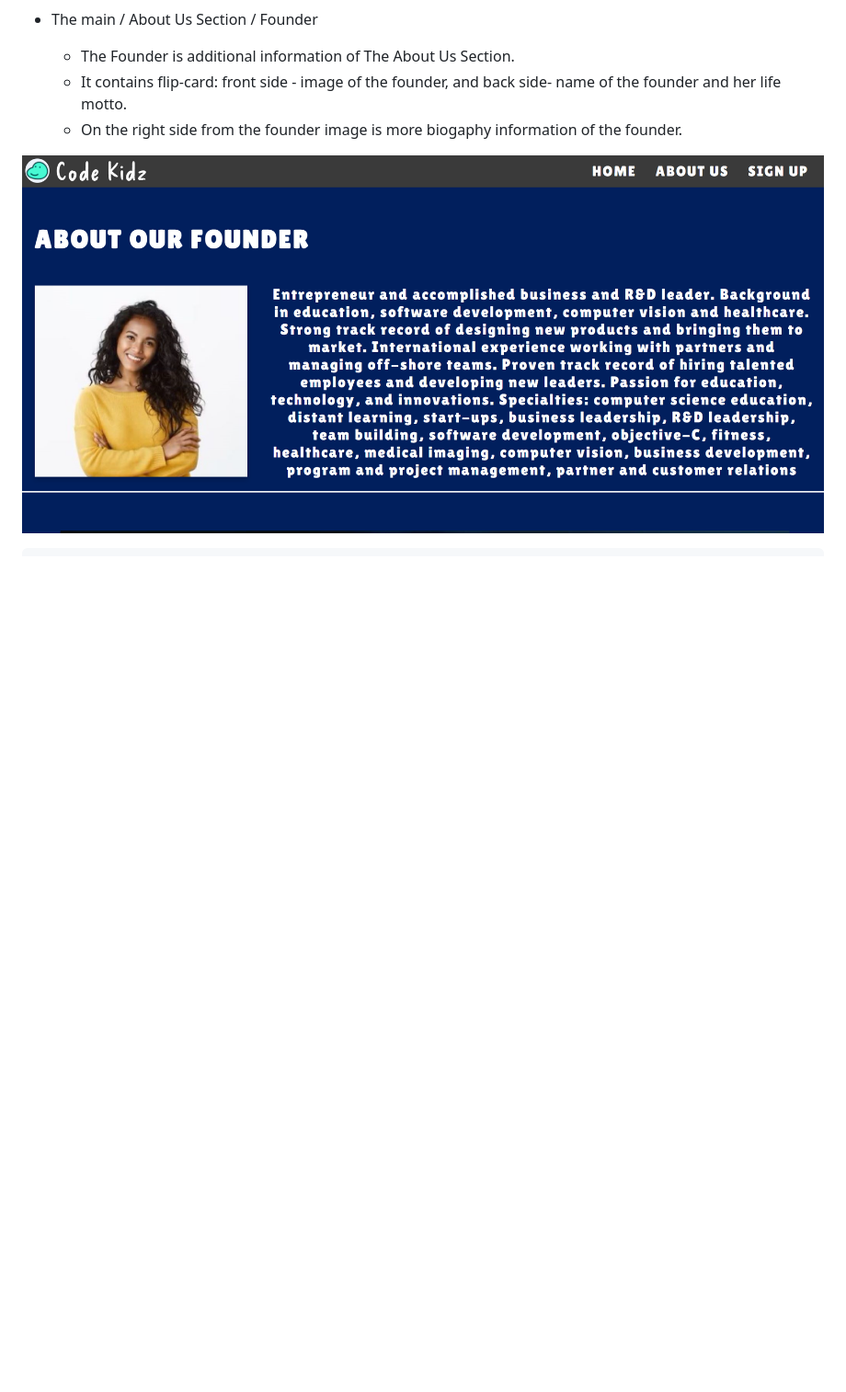
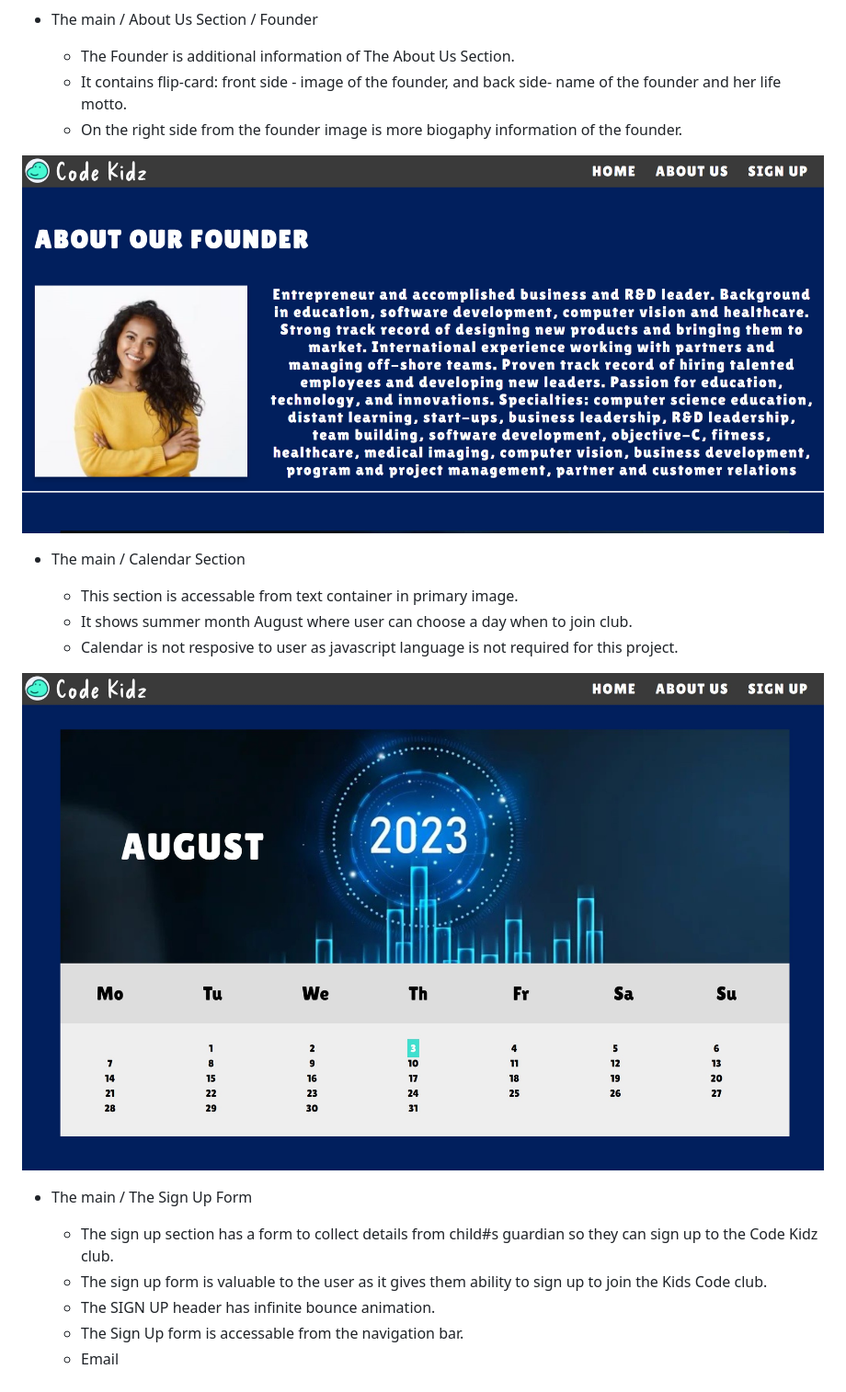
Before and after one commit to adamolnar/Portfolio_1_CodeDino, a Markdown page: README.md, the part around the change printed below. Shown: that part at 92% size. Rendered like a GitHub page; blank space fills up the shorter version.

```diff
--- a/README.md
+++ b/README.md
@@ -57,6 +59,27 @@ This website targets parents and children who want to learn more about coding.
 ![screenshot of founder](/assets/images/Screenshot_founder.png)
 
 
+* The main / Calendar Section
+
+     - This section is accessable from text container in primary image.
+     - It shows summer month August where user can choose a day when to join club.
+     - Calendar is not resposive to user as javascript language is not required for this project.
+
+![screenshot of the calendar](/assets/images/Screenshot_calendar.jpg)
+
+
+* The main / The Sign Up Form
+
+     - The sign up section has a form to collect details from child#s guardian so they can sign up to the Code Kidz club.
+     - The sign up form is valuable to the user as it gives them ability to sign up to join the Kids Code club.
+     - The SIGN UP header has infinite bounce animation.
+     - The Sign Up form is accessable from the navigation bar.
+     - Email
+
+
+
+
+
 
 
 
```
Also changed, not shown: other parts of README.md (+4 -2 lines), assets/images/screenshot.logo.jpg (added), 2 other files.
